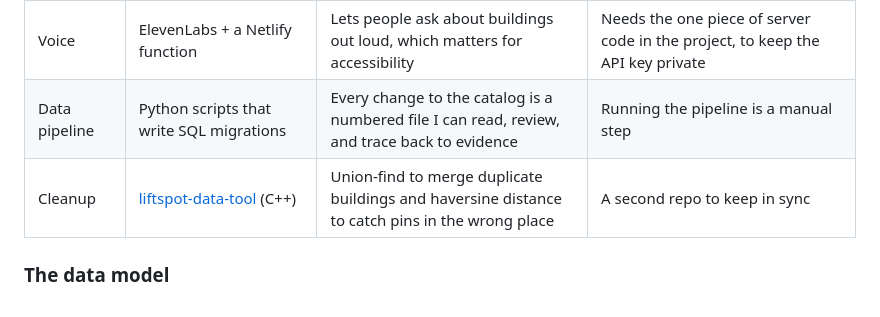
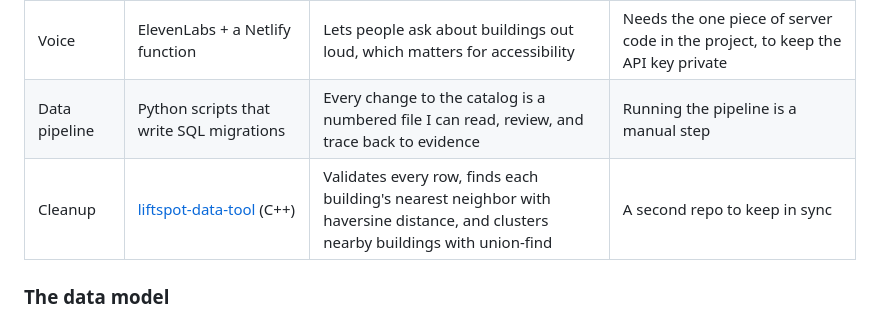
Before and after one commit to selinmutlu06/LiftSpot, a Markdown page: README.md, the part around the change. GitHub-like rendering.

Commit message:
README: describe liftspot-data-tool accurately
Co-Authored-By: Claude Opus 5.5 <noreply@anthropic.com>
Claude-Session: https://claude.ai/code/session_01B63wvpQE9FRnti5UTDVY8T

```diff
--- a/README.md
+++ b/README.md
@@ -67,7 +67,7 @@ flowchart LR
 | Search | Nominatim (OpenStreetMap) | Free geocoding from the same open data I verify buildings against | It allows about one request per second, so search caches results and rate-limits itself |
 | Voice | ElevenLabs + a Netlify function | Lets people ask about buildings out loud, which matters for accessibility | Needs the one piece of server code in the project, to keep the API key private |
 | Data pipeline | Python scripts that write SQL migrations | Every change to the catalog is a numbered file I can read, review, and trace back to evidence | Running the pipeline is a manual step |
-| Cleanup | [liftspot-data-tool](https://github.com/selinmutlu06/liftspot-data-tool) (C++) | Union-find to merge duplicate buildings and haversine distance to catch pins in the wrong place | A second repo to keep in sync |
+| Cleanup | [liftspot-data-tool](https://github.com/selinmutlu06/liftspot-data-tool) (C++) | Validates every row, finds each building's nearest neighbor with haversine distance, and clusters nearby buildings with union-find | A second repo to keep in sync |
 
 ### The data model
 
```
